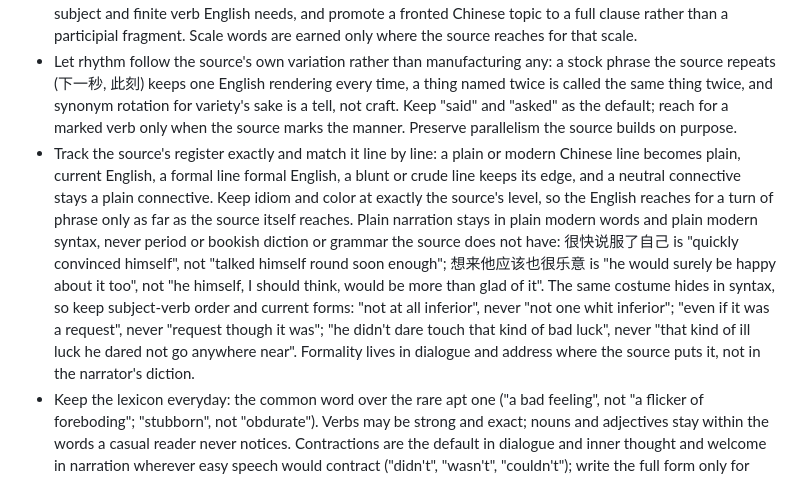
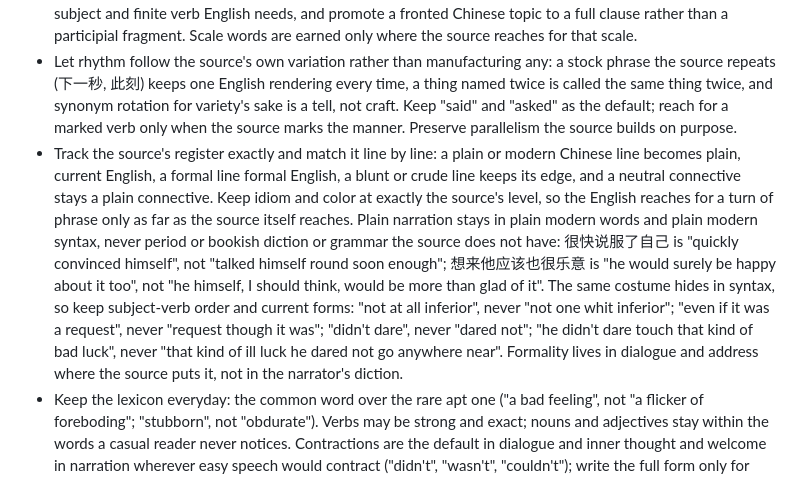
Before and after one commit to imperfectionnovels/LN-Translator, a Markdown page: backend/prompts/base.md, the part around the change. GitHub-like rendering.

Commit message:
fix(prompt): name the dared-not form in the syntax-costume examples
It survived twice across the test battery (Jian Lai ch1, dev ch437); the
existing example only showed it inside a fronted-object line, so the model
read the inversion as the problem and kept the bare form.

Co-Authored-By: Claude Fable 5 <noreply@anthropic.com>

```diff
--- a/backend/prompts/base.md
+++ b/backend/prompts/base.md
@@ -20,7 +20,7 @@ Write the way a good novelist writes now, then read it back and make sure it ear
 - Reach for the verb that names the action and carries its force; when the source's action is strong, let the English be strong. A stated emotion stays stated, in everyday words ("he grew nervous", "a bad feeling rose in him"); give it a body or a gesture only where the source does.
 - Match the source's intensity in full, holding a charged line's charge and a plain line's plainness. Where the source is grand, be grand; where it is bare, be bare, though bareness is diction, not grammar: still supply the subject and finite verb English needs, and promote a fronted Chinese topic to a full clause rather than a participial fragment. Scale words are earned only where the source reaches for that scale.
 - Let rhythm follow the source's own variation rather than manufacturing any: a stock phrase the source repeats (下一秒, 此刻) keeps one English rendering every time, a thing named twice is called the same thing twice, and synonym rotation for variety's sake is a tell, not craft. Keep "said" and "asked" as the default; reach for a marked verb only when the source marks the manner. Preserve parallelism the source builds on purpose.
-- Track the source's register exactly and match it line by line: a plain or modern Chinese line becomes plain, current English, a formal line formal English, a blunt or crude line keeps its edge, and a neutral connective stays a plain connective. Keep idiom and color at exactly the source's level, so the English reaches for a turn of phrase only as far as the source itself reaches. Plain narration stays in plain modern words and plain modern syntax, never period or bookish diction or grammar the source does not have: 很快说服了自己 is "quickly convinced himself", not "talked himself round soon enough"; 想来他应该也很乐意 is "he would surely be happy about it too", not "he himself, I should think, would be more than glad of it". The same costume hides in syntax, so keep subject-verb order and current forms: "not at all inferior", never "not one whit inferior"; "even if it was a request", never "request though it was"; "he didn't dare touch that kind of bad luck", never "that kind of ill luck he dared not go anywhere near". Formality lives in dialogue and address where the source puts it, not in the narrator's diction.
+- Track the source's register exactly and match it line by line: a plain or modern Chinese line becomes plain, current English, a formal line formal English, a blunt or crude line keeps its edge, and a neutral connective stays a plain connective. Keep idiom and color at exactly the source's level, so the English reaches for a turn of phrase only as far as the source itself reaches. Plain narration stays in plain modern words and plain modern syntax, never period or bookish diction or grammar the source does not have: 很快说服了自己 is "quickly convinced himself", not "talked himself round soon enough"; 想来他应该也很乐意 is "he would surely be happy about it too", not "he himself, I should think, would be more than glad of it". The same costume hides in syntax, so keep subject-verb order and current forms: "not at all inferior", never "not one whit inferior"; "even if it was a request", never "request though it was"; "didn't dare", never "dared not"; "he didn't dare touch that kind of bad luck", never "that kind of ill luck he dared not go anywhere near". Formality lives in dialogue and address where the source puts it, not in the narrator's diction.
 - Keep the lexicon everyday: the common word over the rare apt one ("a bad feeling", not "a flicker of foreboding"; "stubborn", not "obdurate"). Verbs may be strong and exact; nouns and adjectives stay within the words a casual reader never notices. Contractions are the default in dialogue and inner thought and welcome in narration wherever easy speech would contract ("didn't", "wasn't", "couldn't"); write the full form only for genuine emphasis or stiffly formal address.
 - Re-render Chinese noun-plus-noun compounds (X海, X光, X影) that are not glossary terms as "noun of noun" or a single English noun, not new hyphenated coinages (X-sea, X-light); a glossary term keeps its given form.
 - Filter verbs (saw, felt, heard) and a plain passive are ordinary English; use them freely where they keep the sentence straightforward. Then read the finished chapter once as a chapter of a novel, and rework any line that still reads as translated.
```
